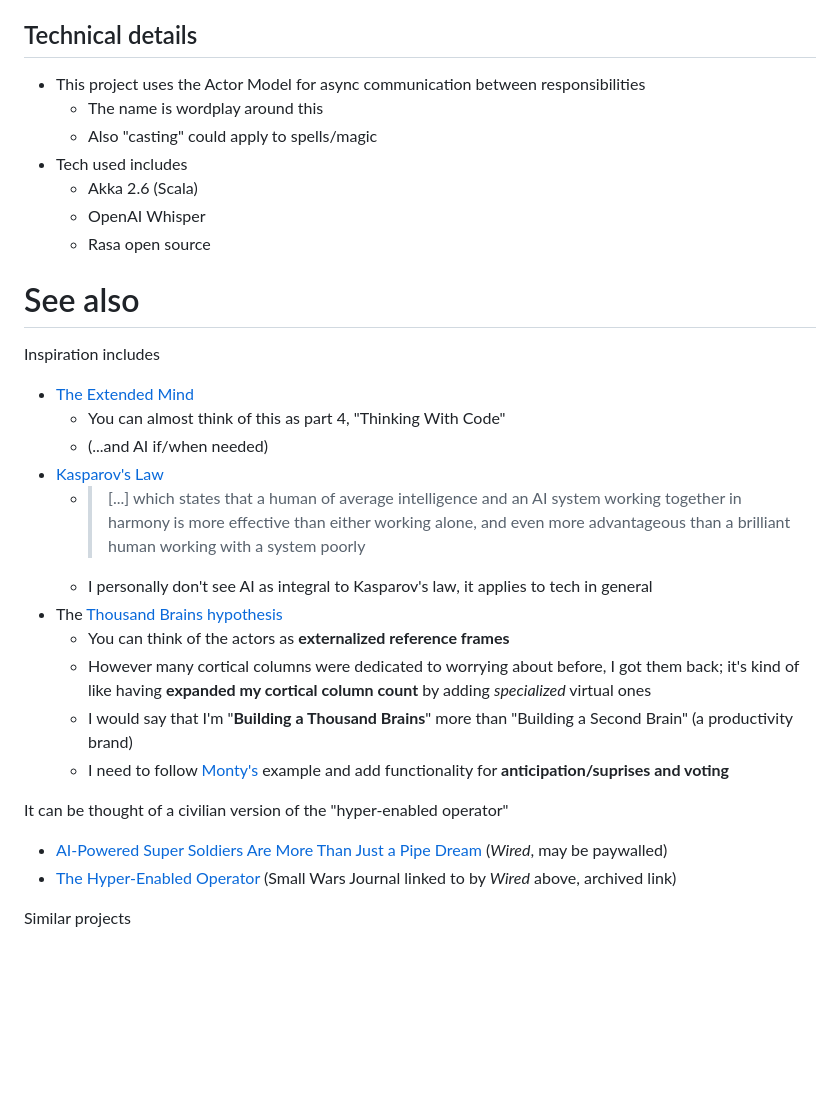
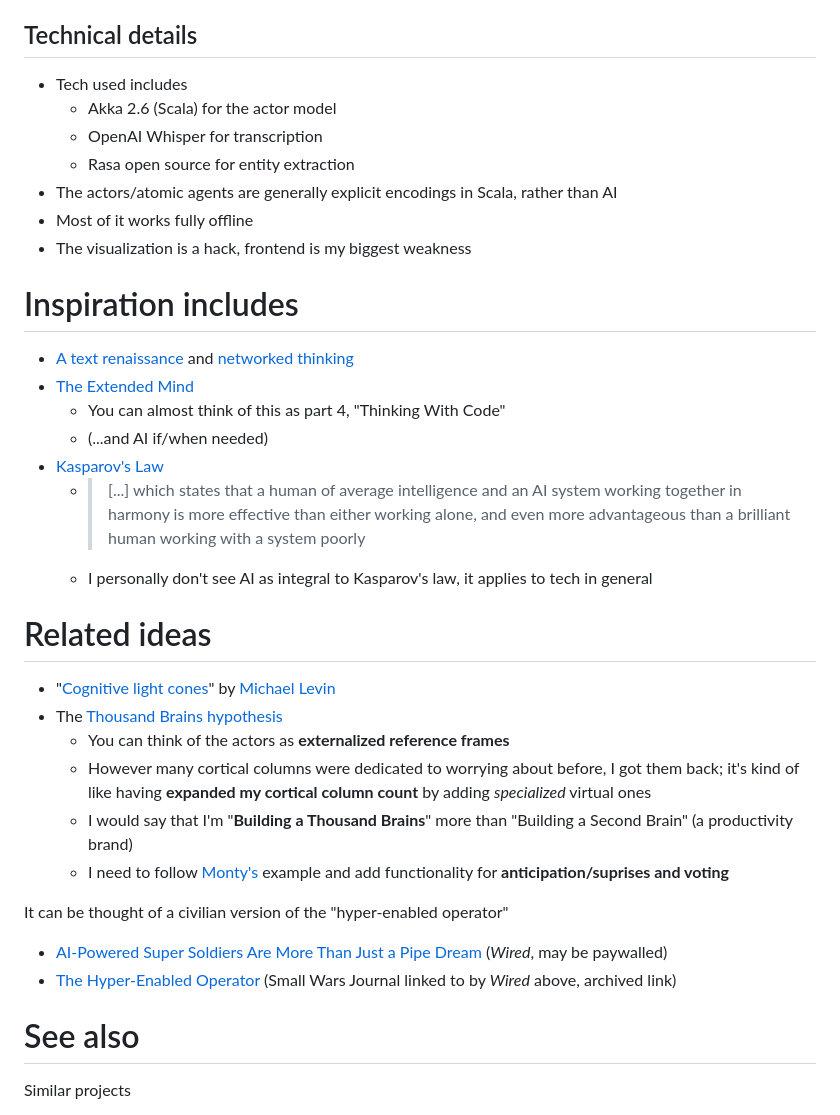
Before and after one commit to micseydel/tinker-casting, a Markdown page: README.md, the part around one of its changes. Drawn GitHub-style; blank space fills up the shorter version.

```diff
--- a/README.md
+++ b/README.md
@@ -36,23 +40,27 @@ Here, we see atomic agents dedicated to
 
 ## Technical details
 
-- This project uses the Actor Model for async communication between responsibilities
-  - The name is wordplay around this
-  - Also "casting" could apply to spells/magic
 - Tech used includes
-  - Akka 2.6 (Scala)
-  - OpenAI Whisper
-  - Rasa open source
+  - Akka 2.6 (Scala) for the actor model
+  - OpenAI Whisper for transcription
+  - Rasa open source for entity extraction
+- The actors/atomic agents are generally explicit encodings in Scala, rather than AI
+- Most of it works fully offline
+- The visualization is a hack, frontend is my biggest weakness
 
-# See also
+# Inspiration includes
 
-Inspiration includes
+- [A text renaissance](https://www.mentalnodes.com/a-text-renaissance) and [networked thinking](https://www.appsntips.com/what-is-networked-thinking/)
 - [The Extended Mind](https://anniemurphypaul.com/books/the-extended-mind/)
   - You can almost think of this as part 4, "Thinking With Code"
   - (...and AI if/when needed)
 - [Kasparov's Law](https://news.northeastern.edu/2024/06/17/garry-kasparov-chess-humans-ai/)
   - > \[...] which states that a human of average intelligence and an AI system working together in harmony is more effective than either working alone, and even more advantageous than a brilliant human working with a system poorly
   - I personally don't see AI as integral to Kasparov's law, it applies to tech in general
+
+# Related ideas
+
+- "[Cognitive light cones](https://www.youtube.com/watch?v=YnObwxJZpZc)" by [Michael Levin](https://www.youtube.com/watch?v=WLHO39qvcO4)
 - The [Thousand Brains hypothesis](https://www.numenta.com/resources/books/a-thousand-brains-by-jeff-hawkins/)
   - You can think of the actors as **externalized reference frames**
   - However many cortical columns were dedicated to worrying about before, I got them back; it's kind of like having **expanded my cortical column count** by adding _specialized_ virtual ones
@@ -63,6 +71,8 @@ It can be thought of a civilian version of the "hyper-enabled operator"
 - [AI-Powered Super Soldiers Are More Than Just a Pipe Dream](https://www.wired.com/story/us-military-hyper-enabled-operator/) (_Wired_, may be paywalled)
 - [The Hyper-Enabled Operator](https://web.archive.org/web/20241103233351/https://smallwarsjournal.com/jrnl/art/hyper-enabled-operator) (Small Wars Journal linked to by _Wired_ above, archived link)
 
+# See also
+
 Similar projects
 - [Atomic Agents](https://github.com/BrainBlend-AI/atomic-agents) (Python, available on pypi)
 - [Jido](https://elixirforum.com/t/jido-a-sdk-for-building-autonomous-agent-systems/68418/5) (Elixir)
```
Also changed, not shown: other parts of README.md (+16 -12 lines).
